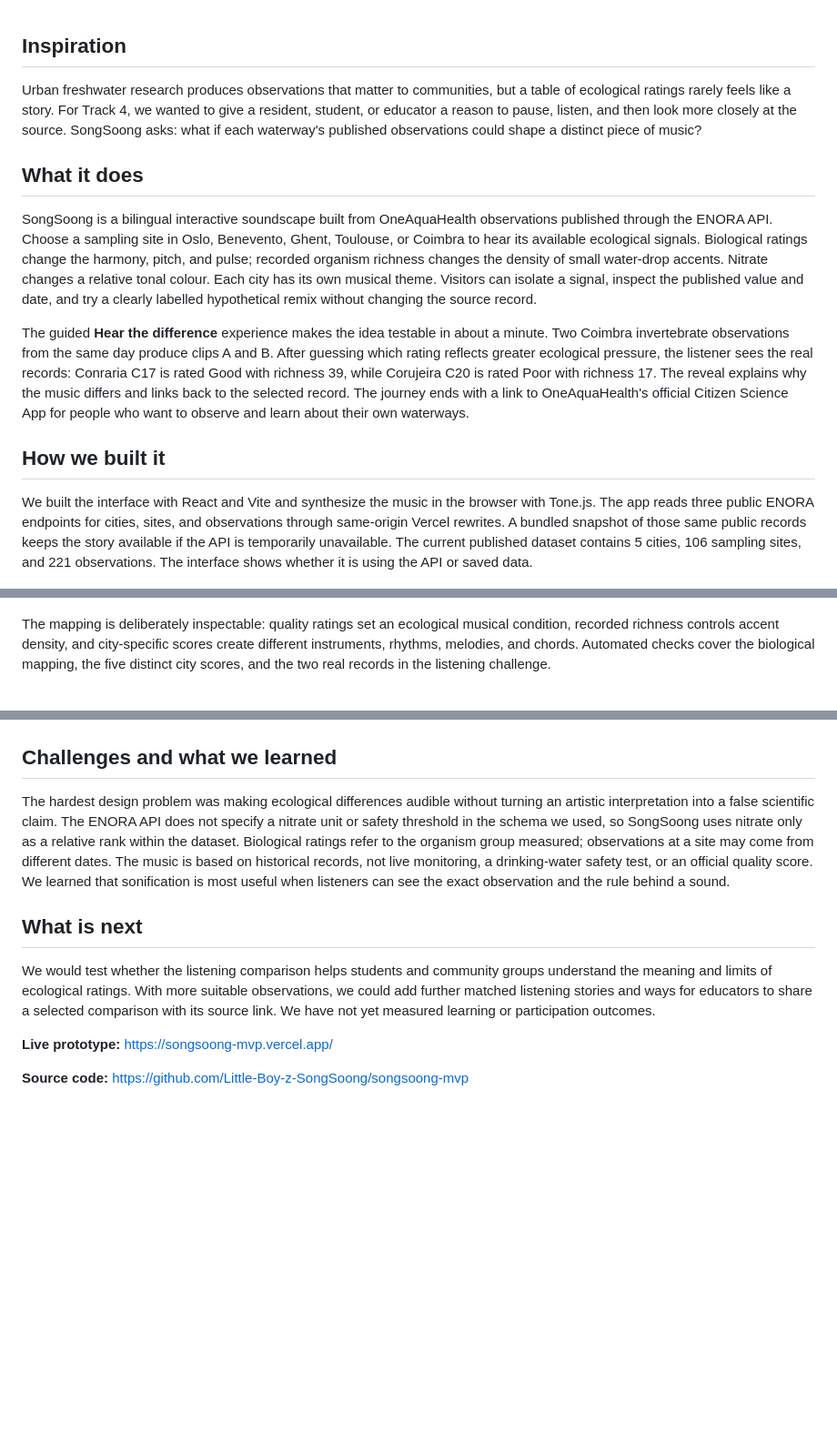
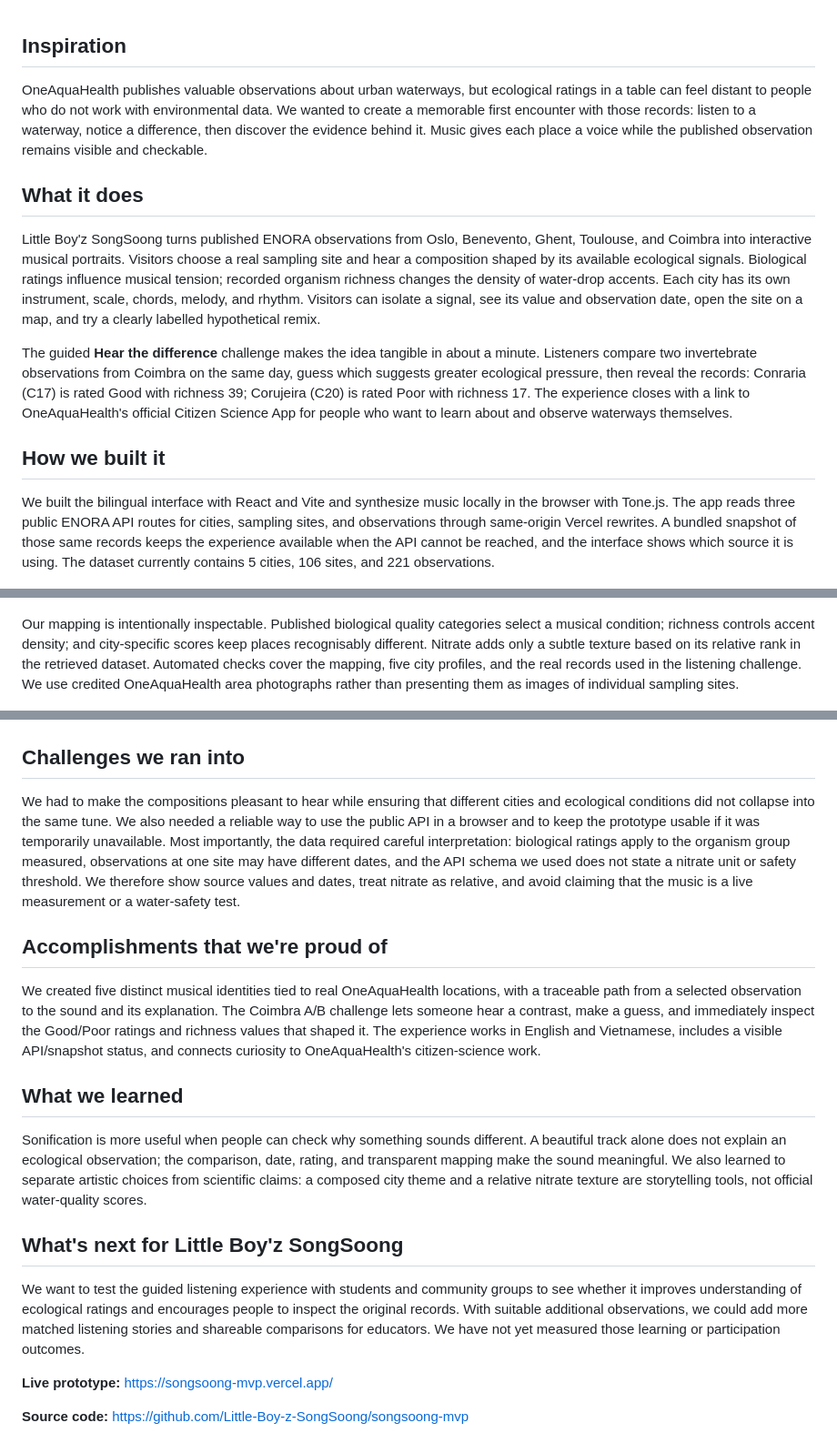
Before and after one commit to Little-Boy-z-SongSoong/songsoong-mvp, a Markdown page: DEVPOST_STORY.md, 3 parts joined by grey strips. Shown at 91% size. Rendered like a GitHub page; blank space fills up the shorter version.

Commit message:
docs: match Devpost project story sections

```diff
--- a/DEVPOST_STORY.md
+++ b/DEVPOST_STORY.md
@@ -1,30 +1,38 @@
 ## Inspiration
 
-Urban freshwater research produces observations that matter to communities, but a table of ecological ratings rarely feels like a story. For Track 4, we wanted to give a resident, student, or educator a reason to pause, listen, and then look more closely at the source. SongSoong asks: what if each waterway's published observations could shape a distinct piece of music?
+OneAquaHealth publishes valuable observations about urban waterways, but ecological ratings in a table can feel distant to people who do not work with environmental data. We wanted to create a memorable first encounter with those records: listen to a waterway, notice a difference, then discover the evidence behind it. Music gives each place a voice while the published observation remains visible and checkable.
 
 ## What it does
 
-SongSoong is a bilingual interactive soundscape built from OneAquaHealth observations published through the ENORA API. Choose a sampling site in Oslo, Benevento, Ghent, Toulouse, or Coimbra to hear its available ecological signals. Biological ratings change the harmony, pitch, and pulse; recorded organism richness changes the density of small water-drop accents. Nitrate changes a relative tonal colour. Each city has its own musical theme. Visitors can isolate a signal, inspect the published value and date, and try a clearly labelled hypothetical remix without changing the source record.
+Little Boy'z SongSoong turns published ENORA observations from Oslo, Benevento, Ghent, Toulouse, and Coimbra into interactive musical portraits. Visitors choose a real sampling site and hear a composition shaped by its available ecological signals. Biological ratings influence musical tension; recorded organism richness changes the density of water-drop accents. Each city has its own instrument, scale, chords, melody, and rhythm. Visitors can isolate a signal, see its value and observation date, open the site on a map, and try a clearly labelled hypothetical remix.
 
-The guided **Hear the difference** experience makes the idea testable in about a minute. Two Coimbra invertebrate observations from the same day produce clips A and B. After guessing which rating reflects greater ecological pressure, the listener sees the real records: Conraria C17 is rated Good with richness 39, while Corujeira C20 is rated Poor with richness 17. The reveal explains why the music differs and links back to the selected record. The journey ends with a link to OneAquaHealth's official Citizen Science App for people who want to observe and learn about their own waterways.
+The guided **Hear the difference** challenge makes the idea tangible in about a minute. Listeners compare two invertebrate observations from Coimbra on the same day, guess which suggests greater ecological pressure, then reveal the records: Conraria (C17) is rated Good with richness 39; Corujeira (C20) is rated Poor with richness 17. The experience closes with a link to OneAquaHealth's official Citizen Science App for people who want to learn about and observe waterways themselves.
 
 ## How we built it
 
-We built the interface with React and Vite and synthesize the music in the browser with Tone.js. The app reads three public ENORA endpoints for cities, sites, and observations through same-origin Vercel rewrites. A bundled snapshot of those same public records keeps the story available if the API is temporarily unavailable. The current published dataset contains 5 cities, 106 sampling sites, and 221 observations. The interface shows whether it is using the API or saved data.
+We built the bilingual interface with React and Vite and synthesize music locally in the browser with Tone.js. The app reads three public ENORA API routes for cities, sampling sites, and observations through same-origin Vercel rewrites. A bundled snapshot of those same records keeps the experience available when the API cannot be reached, and the interface shows which source it is using. The dataset currently contains 5 cities, 106 sites, and 221 observations.
 
 ![SongSoong system architecture: ENORA data, Vercel delivery, and in-browser music](https://raw.githubusercontent.com/Little-Boy-z-SongSoong/songsoong-mvp/main/docs/diagrams/architecture.png)
 
-The mapping is deliberately inspectable: quality ratings set an ecological musical condition, recorded richness controls accent density, and city-specific scores create different instruments, rhythms, melodies, and chords. Automated checks cover the biological mapping, the five distinct city scores, and the two real records in the listening challenge.
+Our mapping is intentionally inspectable. Published biological quality categories select a musical condition; richness controls accent density; and city-specific scores keep places recognisably different. Nitrate adds only a subtle texture based on its relative rank in the retrieved dataset. Automated checks cover the mapping, five city profiles, and the real records used in the listening challenge. We use credited OneAquaHealth area photographs rather than presenting them as images of individual sampling sites.
 
 ![SongSoong system design: ecological observations mapped to distinct musical features](https://raw.githubusercontent.com/Little-Boy-z-SongSoong/songsoong-mvp/main/docs/diagrams/system-design.png)
 
-## Challenges and what we learned
+## Challenges we ran into
 
-The hardest design problem was making ecological differences audible without turning an artistic interpretation into a false scientific claim. The ENORA API does not specify a nitrate unit or safety threshold in the schema we used, so SongSoong uses nitrate only as a relative rank within the dataset. Biological ratings refer to the organism group measured; observations at a site may come from different dates. The music is based on historical records, not live monitoring, a drinking-water safety test, or an official quality score. We learned that sonification is most useful when listeners can see the exact observation and the rule behind a sound.
+We had to make the compositions pleasant to hear while ensuring that different cities and ecological conditions did not collapse into the same tune. We also needed a reliable way to use the public API in a browser and to keep the prototype usable if it was temporarily unavailable. Most importantly, the data required careful interpretation: biological ratings apply to the organism group measured, observations at one site may have different dates, and the API schema we used does not state a nitrate unit or safety threshold. We therefore show source values and dates, treat nitrate as relative, and avoid claiming that the music is a live measurement or a water-safety test.
 
-## What is next
+## Accomplishments that we're proud of
 
-We would test whether the listening comparison helps students and community groups understand the meaning and limits of ecological ratings. With more suitable observations, we could add further matched listening stories and ways for educators to share a selected comparison with its source link. We have not yet measured learning or participation outcomes.
+We created five distinct musical identities tied to real OneAquaHealth locations, with a traceable path from a selected observation to the sound and its explanation. The Coimbra A/B challenge lets someone hear a contrast, make a guess, and immediately inspect the Good/Poor ratings and richness values that shaped it. The experience works in English and Vietnamese, includes a visible API/snapshot status, and connects curiosity to OneAquaHealth's citizen-science work.
+
+## What we learned
+
+Sonification is more useful when people can check why something sounds different. A beautiful track alone does not explain an ecological observation; the comparison, date, rating, and transparent mapping make the sound meaningful. We also learned to separate artistic choices from scientific claims: a composed city theme and a relative nitrate texture are storytelling tools, not official water-quality scores.
+
+## What's next for Little Boy'z SongSoong
+
+We want to test the guided listening experience with students and community groups to see whether it improves understanding of ecological ratings and encourages people to inspect the original records. With suitable additional observations, we could add more matched listening stories and shareable comparisons for educators. We have not yet measured those learning or participation outcomes.
 
 **Live prototype:** https://songsoong-mvp.vercel.app/
 
```
